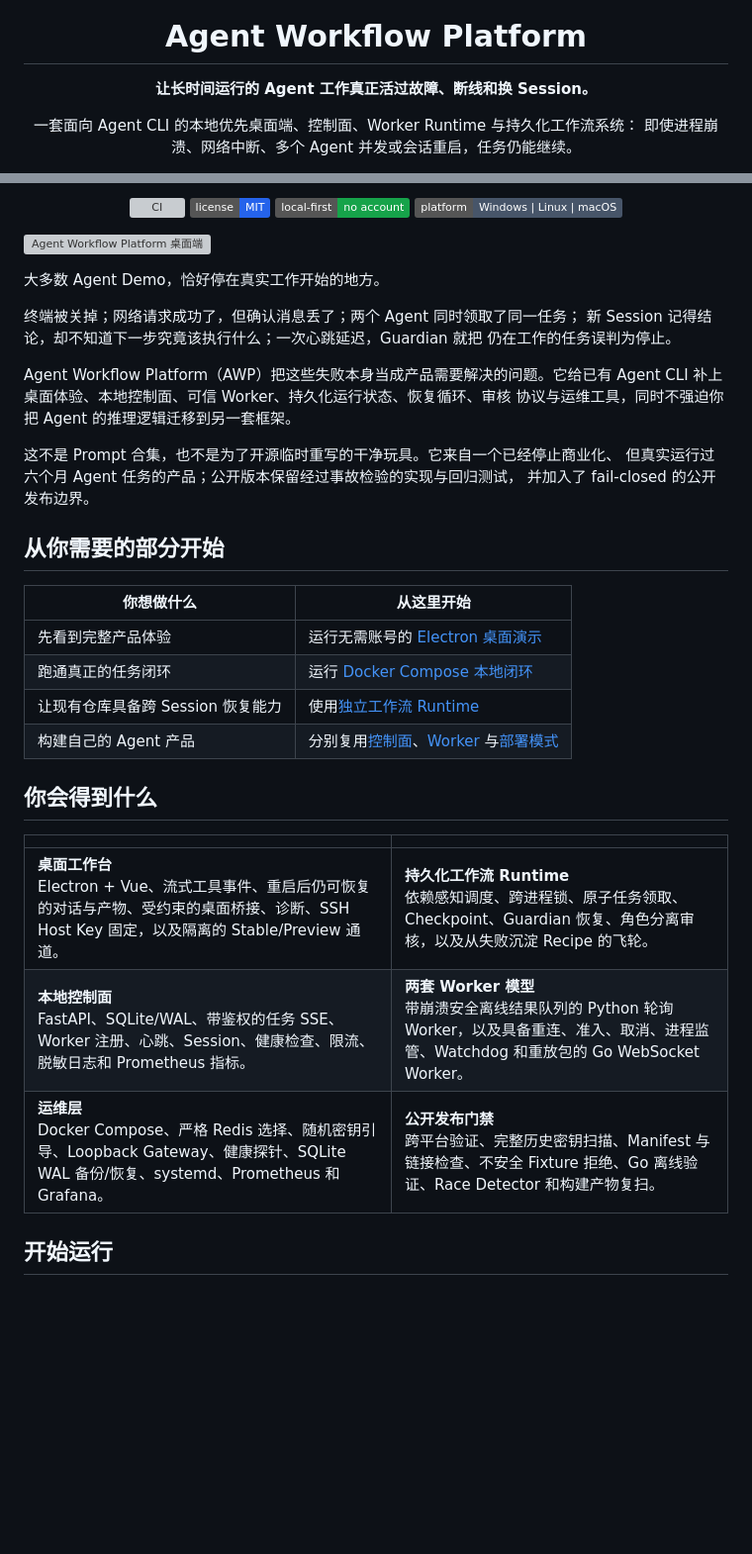
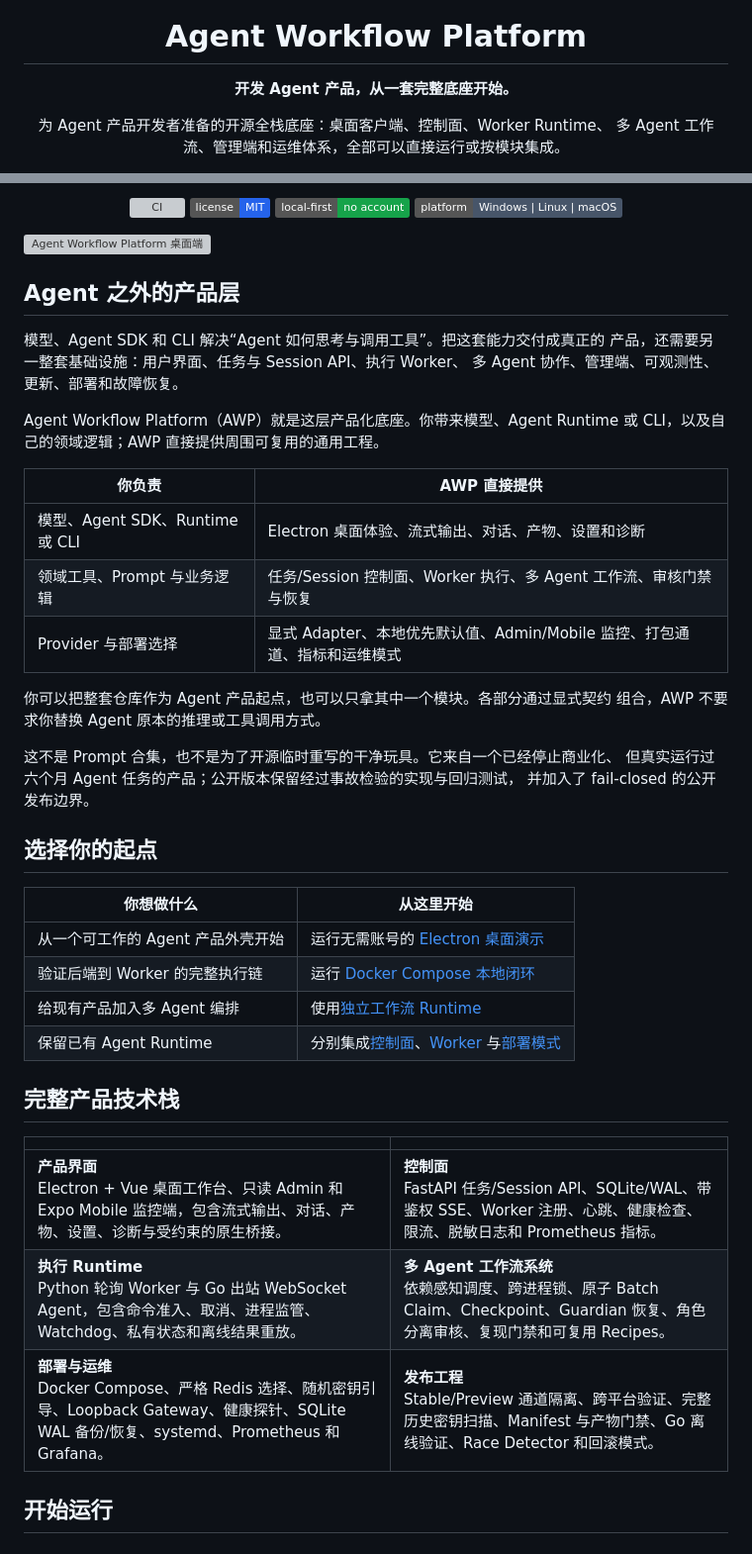
Before and after one commit to primorLee/agent-workflow-platform, a Markdown page: README.zh-CN.md, 2 parts joined by grey strips. Shown at 99% size. Rendered like a GitHub page; badges without logos; blank space fills up the shorter version; grey boxes are pictures that could not be loaded.

```diff
--- a/README.zh-CN.md
+++ b/README.zh-CN.md
@@ -1,10 +1,10 @@
 <div align="center">
   <img src="apps/desktop/public/awp-mark.svg" alt="Agent Workflow Platform" width="96">
   <h1>Agent Workflow Platform</h1>
-  <p><strong>让长时间运行的 Agent 工作真正活过故障、断线和换 Session。</strong></p>
+  <p><strong>开发 Agent 产品，从一套完整底座开始。</strong></p>
   <p>
-    一套面向 Agent CLI 的本地优先桌面端、控制面、Worker Runtime 与持久化工作流系统：
-    即使进程崩溃、网络中断、多个 Agent 并发或会话重启，任务仍能继续。
+    为 Agent 产品开发者准备的开源全栈底座：桌面客户端、控制面、Worker Runtime、
+    多 Agent 工作流、管理端和运维体系，全部可以直接运行或按模块集成。
   </p>
   <p>
     <a href="#开始运行"><strong>开始运行</strong></a> ·
@@ -23,36 +23,44 @@
 
 ![Agent Workflow Platform 桌面端](apps/desktop/docs/desktop-demo.png)
 
-大多数 Agent Demo，恰好停在真实工作开始的地方。
+## Agent 之外的产品层
 
-终端被关掉；网络请求成功了，但确认消息丢了；两个 Agent 同时领取了同一任务；
-新 Session 记得结论，却不知道下一步究竟该执行什么；一次心跳延迟，Guardian 就把
-仍在工作的任务误判为停止。
+模型、Agent SDK 和 CLI 解决“Agent 如何思考与调用工具”。把这套能力交付成真正的
+产品，还需要另一整套基础设施：用户界面、任务与 Session API、执行 Worker、
+多 Agent 协作、管理端、可观测性、更新、部署和故障恢复。
 
-Agent Workflow Platform（AWP）把这些失败本身当成产品需要解决的问题。它给已有
-Agent CLI 补上桌面体验、本地控制面、可信 Worker、持久化运行状态、恢复循环、审核
-协议与运维工具，同时不强迫你把 Agent 的推理逻辑迁移到另一套框架。
+Agent Workflow Platform（AWP）就是这层产品化底座。你带来模型、Agent Runtime
+或 CLI，以及自己的领域逻辑；AWP 直接提供周围可复用的通用工程。
+
+| 你负责 | AWP 直接提供 |
+| --- | --- |
+| 模型、Agent SDK、Runtime 或 CLI | Electron 桌面体验、流式输出、对话、产物、设置和诊断 |
+| 领域工具、Prompt 与业务逻辑 | 任务/Session 控制面、Worker 执行、多 Agent 工作流、审核门禁与恢复 |
+| Provider 与部署选择 | 显式 Adapter、本地优先默认值、Admin/Mobile 监控、打包通道、指标和运维模式 |
+
+你可以把整套仓库作为 Agent 产品起点，也可以只拿其中一个模块。各部分通过显式契约
+组合，AWP 不要求你替换 Agent 原本的推理或工具调用方式。
 
 这不是 Prompt 合集，也不是为了开源临时重写的干净玩具。它来自一个已经停止商业化、
 但真实运行过六个月 Agent 任务的产品；公开版本保留经过事故检验的实现与回归测试，
 并加入了 fail-closed 的公开发布边界。
 
-## 从你需要的部分开始
+## 选择你的起点
 
 | 你想做什么 | 从这里开始 |
 | --- | --- |
-| 先看到完整产品体验 | 运行无需账号的 [Electron 桌面演示](#2-启动桌面工作台) |
-| 跑通真正的任务闭环 | 运行 [Docker Compose 本地闭环](#1-跑通完整本地任务闭环) |
-| 让现有仓库具备跨 Session 恢复能力 | 使用[独立工作流 Runtime](#3-给任意仓库加入可恢复工作流) |
-| 构建自己的 Agent 产品 | 分别复用[控制面](services/control-plane/README.md)、[Worker](services/worker-agent/README.md) 与[部署模式](deploy/README.md) |
+| 从一个可工作的 Agent 产品外壳开始 | 运行无需账号的 [Electron 桌面演示](#2-启动桌面工作台) |
+| 验证后端到 Worker 的完整执行链 | 运行 [Docker Compose 本地闭环](#1-跑通完整本地任务闭环) |
+| 给现有产品加入多 Agent 编排 | 使用[独立工作流 Runtime](#3-给任意仓库加入可恢复工作流) |
+| 保留已有 Agent Runtime | 分别集成[控制面](services/control-plane/README.md)、[Worker](services/worker-agent/README.md) 与[部署模式](deploy/README.md) |
 
-## 你会得到什么
+## 完整产品技术栈
 
 | | |
 | --- | --- |
-| **桌面工作台**<br>Electron + Vue、流式工具事件、重启后仍可恢复的对话与产物、受约束的桌面桥接、诊断、SSH Host Key 固定，以及隔离的 Stable/Preview 通道。 | **持久化工作流 Runtime**<br>依赖感知调度、跨进程锁、原子任务领取、Checkpoint、Guardian 恢复、角色分离审核，以及从失败沉淀 Recipe 的飞轮。 |
-| **本地控制面**<br>FastAPI、SQLite/WAL、带鉴权的任务 SSE、Worker 注册、心跳、Session、健康检查、限流、脱敏日志和 Prometheus 指标。 | **两套 Worker 模型**<br>带崩溃安全离线结果队列的 Python 轮询 Worker，以及具备重连、准入、取消、进程监管、Watchdog 和重放包的 Go WebSocket Worker。 |
-| **运维层**<br>Docker Compose、严格 Redis 选择、随机密钥引导、Loopback Gateway、健康探针、SQLite WAL 备份/恢复、systemd、Prometheus 和 Grafana。 | **公开发布门禁**<br>跨平台验证、完整历史密钥扫描、Manifest 与链接检查、不安全 Fixture 拒绝、Go 离线验证、Race Detector 和构建产物复扫。 |
+| **产品界面**<br>Electron + Vue 桌面工作台、只读 Admin 和 Expo Mobile 监控端，包含流式输出、对话、产物、设置、诊断与受约束的原生桥接。 | **控制面**<br>FastAPI 任务/Session API、SQLite/WAL、带鉴权 SSE、Worker 注册、心跳、健康检查、限流、脱敏日志和 Prometheus 指标。 |
+| **执行 Runtime**<br>Python 轮询 Worker 与 Go 出站 WebSocket Agent，包含命令准入、取消、进程监管、Watchdog、私有状态和离线结果重放。 | **多 Agent 工作流系统**<br>依赖感知调度、跨进程锁、原子 Batch Claim、Checkpoint、Guardian 恢复、角色分离审核、复现门禁和可复用 Recipes。 |
+| **部署与运维**<br>Docker Compose、严格 Redis 选择、随机密钥引导、Loopback Gateway、健康探针、SQLite WAL 备份/恢复、systemd、Prometheus 和 Grafana。 | **发布工程**<br>Stable/Preview 通道隔离、跨平台验证、完整历史密钥扫描、Manifest 与产物门禁、Go 离线验证、Race Detector 和回滚模式。 |
 
 ## 开始运行
 
```
Also changed, not shown: other parts of README.zh-CN.md (+1 -1 lines), README.md (+32 -23 lines).
